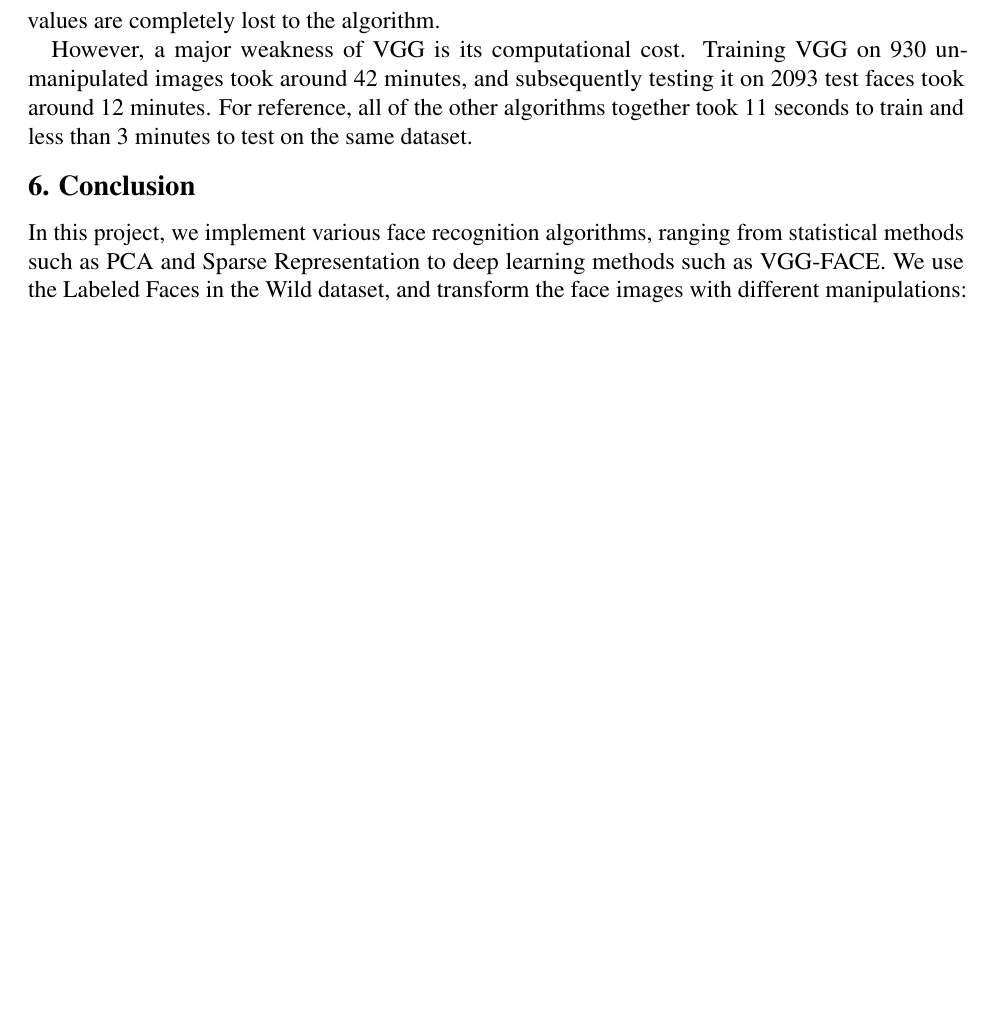
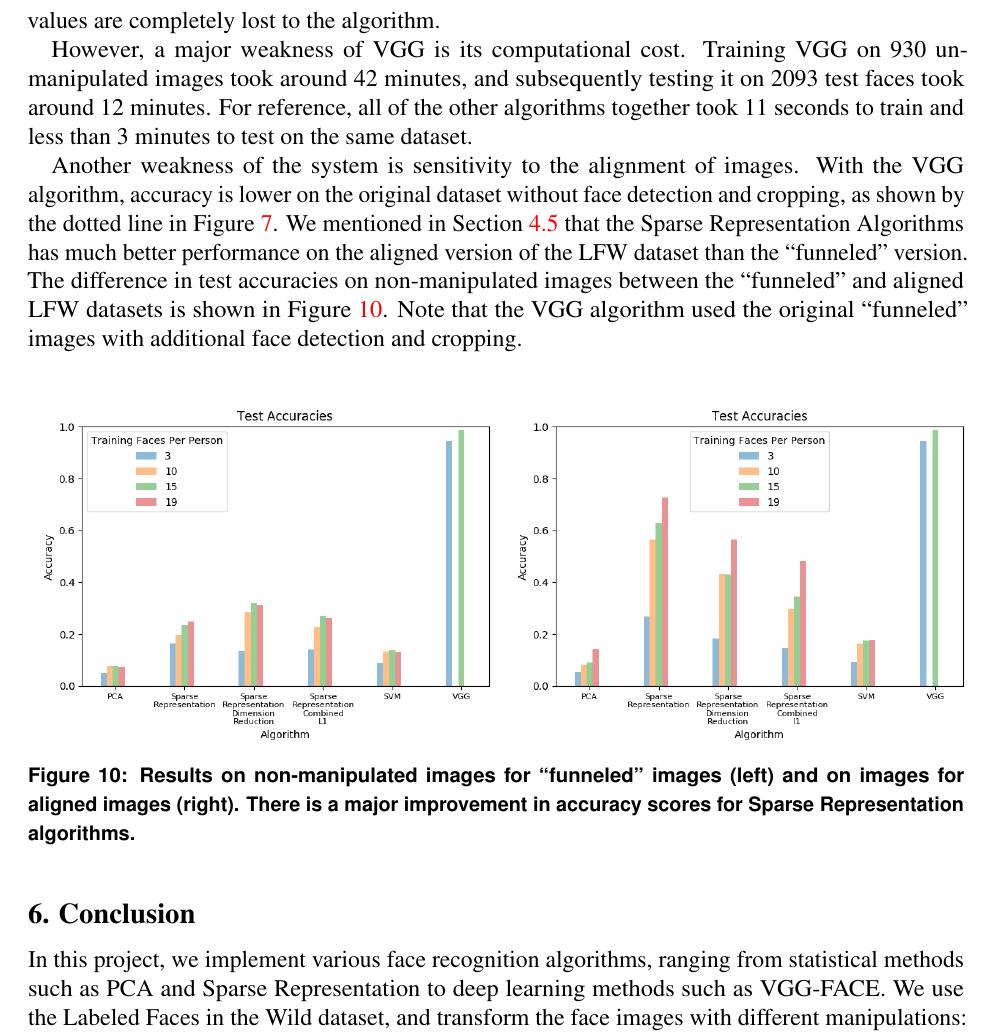
Before and after one commit to cchen23/COS429_final_project, a LaTeX document (written/written_report.tex): part of page 9 of 10, cut so that both start at the same text, the shorter picture padded with empty space. Compiled offline with pdfLaTeX.

Commit message:
Add to strengths and weaknesses

```diff
--- a/written/written_report.tex
+++ b/written/written_report.tex
@@ -219,6 +219,18 @@ With both manipulated and un-manipulated images, VGG far outperforms the other a
 
 However, a major weakness of VGG is its computational cost. Training VGG on $930$ un-manipulated images took around $42$ minutes, and subsequently testing it on $2093$ test faces took around $12$ minutes. For reference, all of the other algorithms together took $11$ seconds to train and less than $3$ minutes to test on the same dataset.
 
+Another weakness of the system is sensitivity to the alignment of images. With the VGG algorithm, accuracy is lower on the original dataset without face detection and cropping, as shown by the dotted line in Figure \ref{fig:vgg_nonmanipulated}. We mentioned in Section \ref{sec:data} that the Sparse Representation Algorithms has much better performance on the aligned version of the LFW dataset than the ``funneled'' version. The difference in test accuracies on non-manipulated images between the ``funneled'' and aligned LFW datasets is shown in Figure \ref{fig:results_alignment}. Note that the VGG algorithm used the original ``funneled'' images with additional face detection and cropping.
+
+\begin{figure}[ht]
+\centering
+\subfloat{
+\includegraphics[width=0.5\textwidth]{../figures/results_plots/old_default_accuracies_difftraintest.png}}
+\subfloat{
+\includegraphics[width=0.5\textwidth]{../figures/results_plots/default_accuracies_difftraintest.png}}
+\caption{Results on non-manipulated images for ``funneled'' images (left) and on images for aligned images (right). There is a major improvement in accuracy scores for Sparse Representation algorithms.}
+\label{fig:results_alignment}
+\end{figure}
+
 \section{Conclusion}
 In this project, we implement various face recognition algorithms, ranging from statistical methods such as PCA and Sparse Representation to deep learning methods such as VGG-FACE. We use the Labeled Faces in the Wild dataset, and transform the face images with different manipulations: occlusion, radial distortion, blur, and deep feature interpolation. While VGG-FACE performed the best across non-manipulated and manipulated images, it displayed the same relative accuracy drop as the other algorithms. This suggests that although for humans, people with stronger face recognition ability do worse relatively when identifying manipulated faces, the same cannot be said of stronger and weaker face recognition algorithms.
 
```
Also changed, not shown: figures/results_plots/old_default_accuracies_difftraintest.png (added), written/written_report.tex (2 more changed lines).
